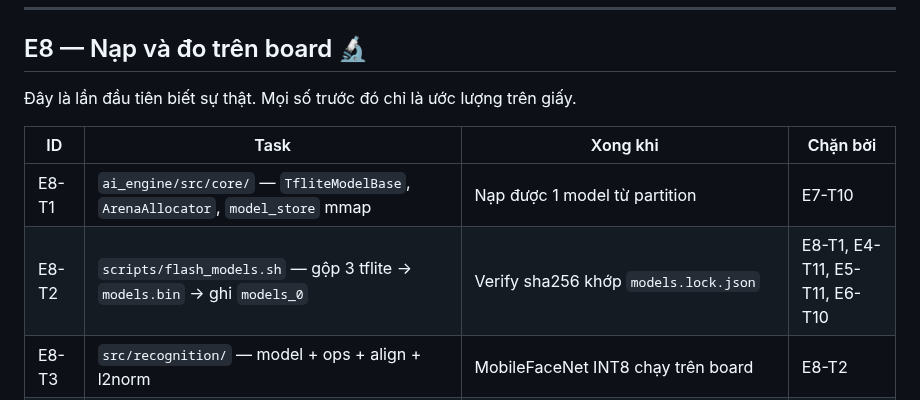
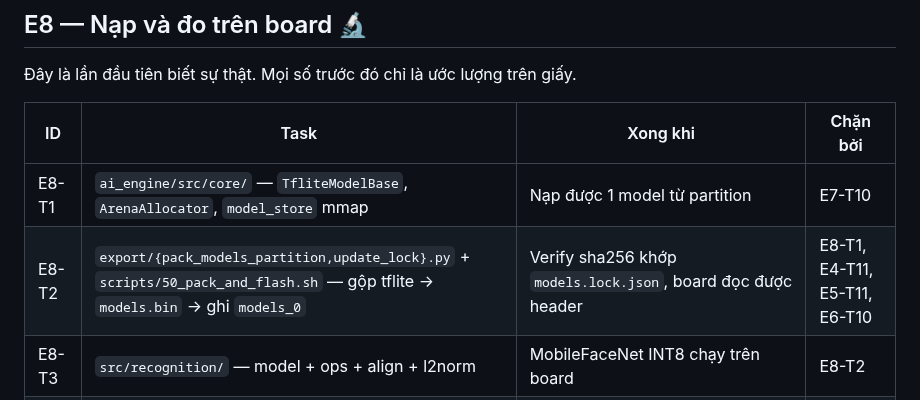
Before and after one commit to dovanviet04112004/esp32s3-face-attendance, a Markdown page: docs/TASKS.md, the part around the change. Drawn GitHub-style.

```diff
--- a/docs/TASKS.md
+++ b/docs/TASKS.md
@@ -185,7 +185,7 @@ Chạy song song với E4–E6. Không phụ thuộc model.
 | ID | Task | Xong khi | Chặn bởi |
 |---|---|---|---|
 | E8-T1 | `ai_engine/src/core/` — `TfliteModelBase`, `ArenaAllocator`, `model_store` mmap | Nạp được 1 model từ partition | E7-T10 |
-| E8-T2 | `scripts/flash_models.sh` — gộp 3 tflite → `models.bin` → ghi `models_0` | Verify sha256 khớp `models.lock.json` | E8-T1, E4-T11, E5-T11, E6-T10 |
+| E8-T2 | `export/{pack_models_partition,update_lock}.py` + `scripts/50_pack_and_flash.sh` — gộp tflite → `models.bin` → ghi `models_0` | Verify sha256 khớp `models.lock.json`, board đọc được header | E8-T1, E4-T11, E5-T11, E6-T10 |
 | E8-T3 | `src/recognition/` — model + ops + align + l2norm | MobileFaceNet INT8 chạy trên board | E8-T2 |
 | E8-T4 | `src/detection/` — model + ops + decode + nms | YuNet INT8 chạy trên board | E8-T2 |
 | E8-T5 | `src/antispoof/` — model + ops + preproc | MiniFASNet INT8 chạy trên board | E8-T2 |
```
Also changed, not shown: docs/KE_HOACH_face_attendance_esp32s3.md (+5 -3 lines).
